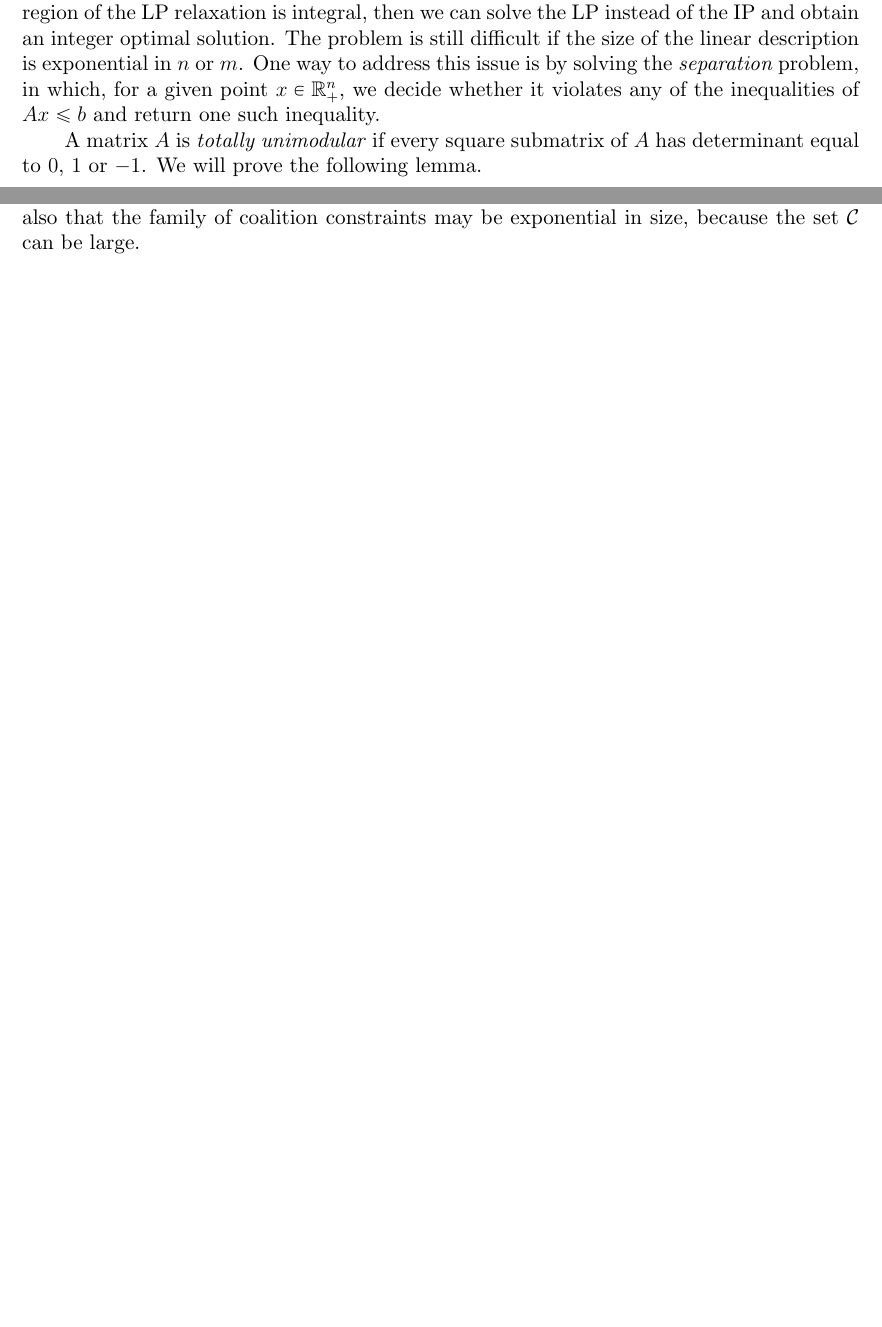
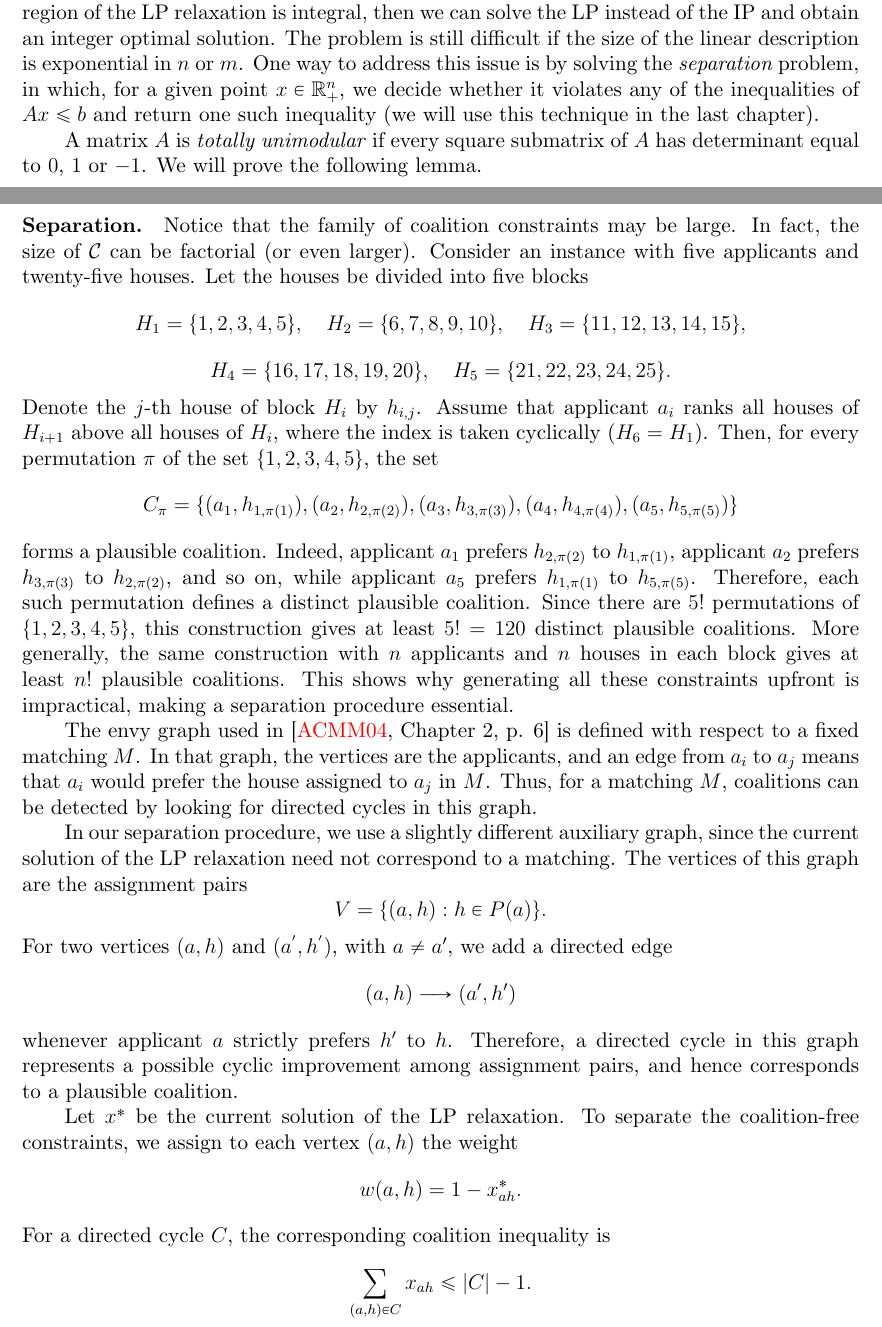
Before and after one commit to gravitorious/pareto-matchings-thesis, a LaTeX thesis (Thesis.tex): two parts of pages 24 and 34 of 42 before the commit and two parts of pages 24 and 36 of 48 after it, joined at a grey line, cut so that both start at the same text, the shorter picture padded with empty space. Compiled offline with XeLaTeX.

Commit message:
Add separation problem, finishing 4.3

```diff
--- a/Thesis.tex
+++ b/Thesis.tex
@@ -862,7 +862,7 @@
 
 	For linear programs in standard form, the basic feasible solutions are exactly the extreme points of the feasible polyhedron. Therefore, if such a linear program has an optimal solution, then it has an optimal basic feasible solution.
 
-	If we consider the LP problem but restrict $x \in \mathbb{Z}^{n}_{+}$, it becomes an \emph{integer program} (IP). Unlike LP, this problem is difficult, i.e., it is known to be NP-hard. However, if the feasible region of the LP relaxation is integral, then we can solve the LP instead of the IP and obtain an integer optimal solution. The problem is still difficult if the size of the linear description is exponential in $n$ or $m$. One way to address this issue is by solving the \emph{separation} problem, in which, for a given point $x \in \mathbb{R}^{n}_{+}$, we decide whether it violates any of the inequalities of $Ax \leq b$ and return one such inequality.
+	If we consider the LP problem but restrict $x \in \mathbb{Z}^{n}_{+}$, it becomes an \emph{integer program} (IP). Unlike LP, this problem is difficult, i.e., it is known to be NP-hard. However, if the feasible region of the LP relaxation is integral, then we can solve the LP instead of the IP and obtain an integer optimal solution. The problem is still difficult if the size of the linear description is exponential in $n$ or $m$. One way to address this issue is by solving the \emph{separation} problem, in which, for a given point $x \in \mathbb{R}^{n}_{+}$, we decide whether it violates any of the inequalities of $Ax \leq b$ and return one such inequality (we will use this technique in the last chapter).
 
 	A matrix $A$ is \emph{totally unimodular} if every square submatrix of $A$ has determinant equal to $0$, $1$ or $-1$. We will prove the following lemma.
 	\begin{llemma}
@@ -1525,5 +1525,3 @@
 
 	The formulation is written as a feasibility problem, since our goal is to describe
 	the set of Pareto optimal matchings rather than optimize a particular objective
-	function. Notice also that the family of coalition constraints may be exponential
-	in size, because the set $\mathcal C$ can be large.
@@ -1600,6 +1599,42 @@
 
 	The code used for this experiment is given in \Cref{lst:lp-relaxation}. The listing contains the final version of the experiment, where some additional constraints have already been included. Since these constraints have not yet been discussed, the output does not coincide with the solution obtained from the basic relaxation. We explain this difference in the final section.
 
-	\paragraph{Separation}
-
-
+	\paragraph{Separation.} Notice that the family of coalition constraints may be large. In fact, the size of $\mathcal C$ can be factorial (or even larger).
+	Consider an instance with five applicants and twenty-five houses. Let the houses be divided into five blocks
+	\[
+	H_1=\{1,2,3,4,5\},\quad
+	H_2=\{6,7,8,9,10\},\quad
+	H_3=\{11,12,13,14,15\},
+	\]
+	\[
+	H_4=\{16,17,18,19,20\},\quad
+	H_5=\{21,22,23,24,25\}.
+	\]
+	Denote the $j$-th house of block $H_i$ by $h_{i,j}$. Assume that applicant $a_i$ ranks all houses of $H_{i+1}$ above all houses of $H_i$, where the index is taken cyclically ($H_6=H_1$). Then, for every permutation $\pi$ of the set $\{1,2,3,4,5\}$, the set
+	\[
+	C_\pi=
+	\{(a_1,h_{1,\pi(1)}),(a_2,h_{2,\pi(2)}),(a_3,h_{3,\pi(3)}),
+	(a_4,h_{4,\pi(4)}),(a_5,h_{5,\pi(5)})\}
+	\]
+	forms a plausible coalition. Indeed, applicant $a_1$ prefers $h_{2,\pi(2)}$ to $h_{1,\pi(1)}$, applicant $a_2$ prefers $h_{3,\pi(3)}$ to $h_{2,\pi(2)}$, and so on, while applicant $a_5$ prefers $h_{1,\pi(1)}$ to $h_{5,\pi(5)}$. Therefore, each such permutation defines a distinct plausible coalition. Since there are $5!$ permutations of \(\{1,2,3,4,5\}\), this construction gives at least
+	$5! = 120$ distinct plausible coalitions. More generally, the same construction with $n$ applicants and $n$ houses in each block gives at least $n!$ plausible coalitions. This shows why generating all these constraints upfront is impractical, making a separation procedure essential.
+
+	The envy graph used in {\cite[Chapter 2, p. 6]{abraham2004pareto}} is defined with respect to a fixed matching $M$. In that graph, the vertices are the applicants, and an edge from $a_i$ to $a_j$ means that $a_i$ would prefer the house assigned to $a_j$ in $M$. Thus, for a matching $M$, coalitions can be detected by looking for directed cycles in this graph.
+
+	In our separation procedure, we use a slightly different auxiliary graph, since the current solution of the LP relaxation need not correspond to a matching. The vertices of this graph are the assignment pairs
+	\[
+	V=\{(a,h): h\in P(a)\}.
+	\]
+	For two vertices $(a,h)$ and $(a^{'},h^{'})$, with $a\neq a'$, we add a directed edge
+	\[
+	(a,h)\longrightarrow (a',h')
+	\]
+	whenever applicant $a$ strictly prefers $h'$ to $h$. Therefore, a directed cycle in this graph represents a possible cyclic improvement among assignment pairs, and hence corresponds to a plausible coalition.
+
+	Let $x^*$ be the current solution of the LP relaxation. To separate the coalition-free constraints, we assign to each vertex $(a,h)$ the weight
+	\[
+	w(a,h)=1-x^*_{ah}.
+	\]
+	For a directed cycle $C$, the corresponding coalition inequality is
+	\[
+	\sum_{(a,h)\in C} x_{ah}\leq |C|-1.
```
Also changed, not shown: Thesis.pdf, Thesis.tex (65 more changed lines).
